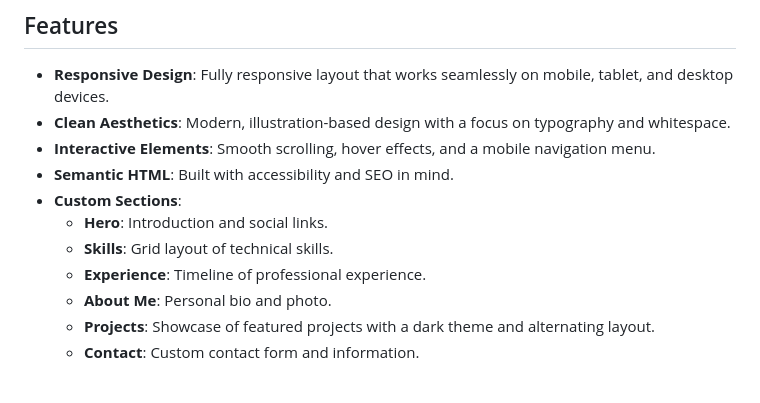
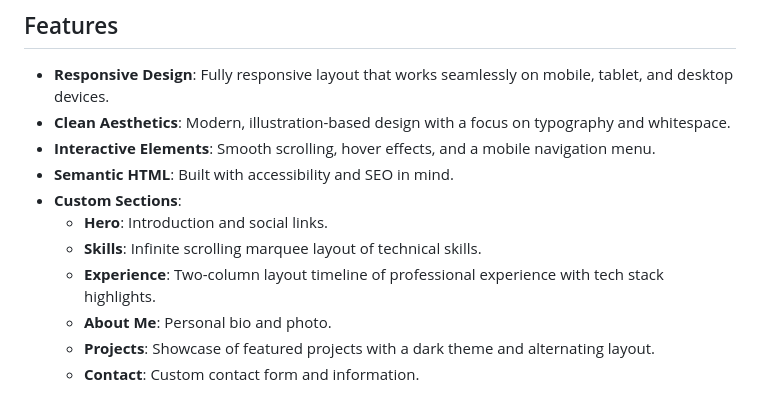
Before and after one commit to CaoCharles/caocharles_resume, a Markdown page: README.md, the part around the change. Rendered like a GitHub page.

Commit message:
feat: Rework skills to an infinite scroll marquee and experience to a two-column layout, adding screenshots and updating content.

```diff
--- a/README.md
+++ b/README.md
@@ -10,8 +10,8 @@ A professional, responsive portfolio website built with HTML5, CSS3, and Vanilla
 -   **Semantic HTML**: Built with accessibility and SEO in mind.
 -   **Custom Sections**:
     -   **Hero**: Introduction and social links.
-    -   **Skills**: Grid layout of technical skills.
-    -   **Experience**: Timeline of professional experience.
+    -   **Skills**: Infinite scrolling marquee layout of technical skills.
+    -   **Experience**: Two-column layout timeline of professional experience with tech stack highlights.
     -   **About Me**: Personal bio and photo.
     -   **Projects**: Showcase of featured projects with a dark theme and alternating layout.
     -   **Contact**: Custom contact form and information.
```
Also changed, not shown: WALKTHROUGH.md (+6 -0 lines), assets/screenshots/experience_two_column_view.png (added), assets/screenshots/skills_infinite_scroll_view.png (added), 3 other files.
